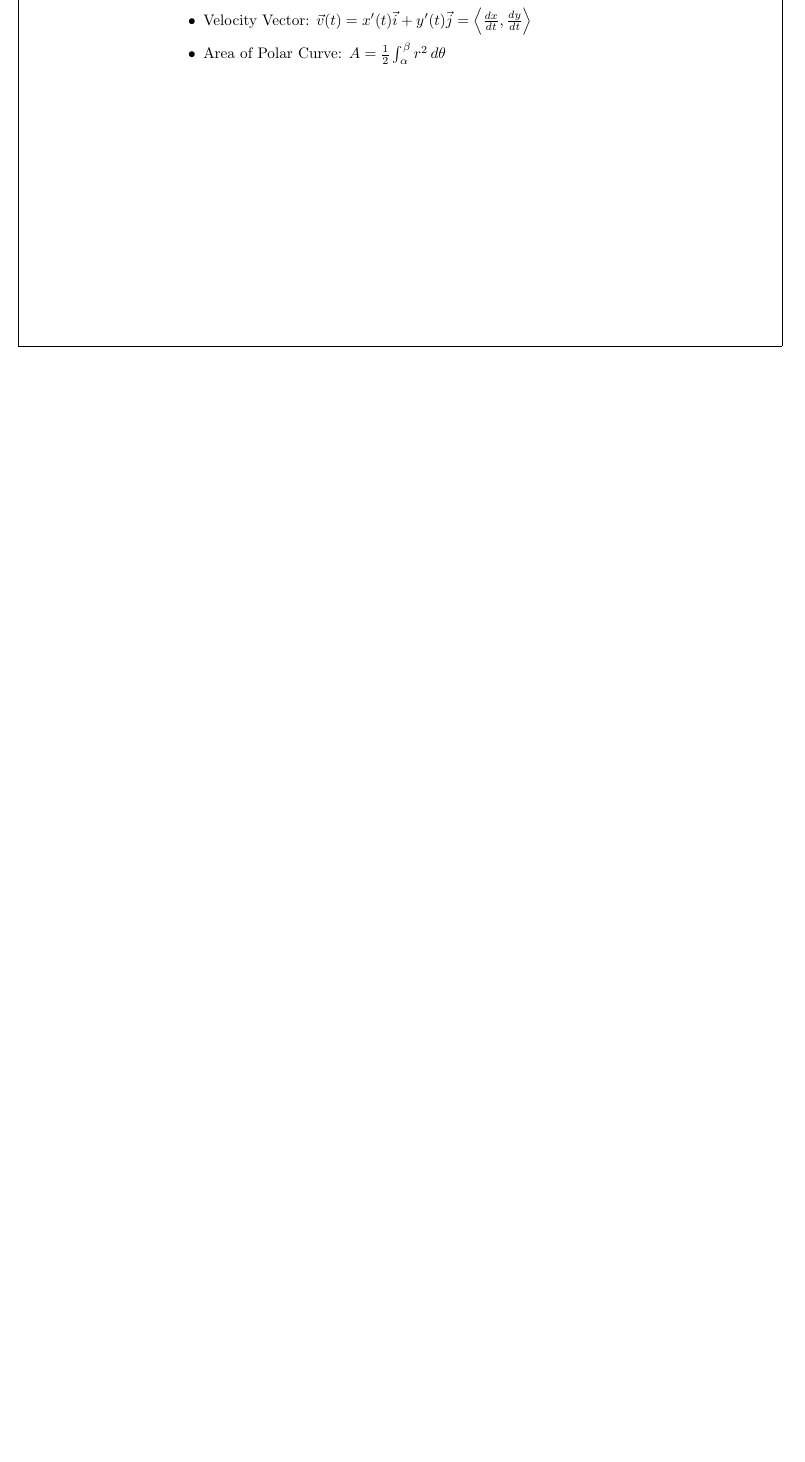
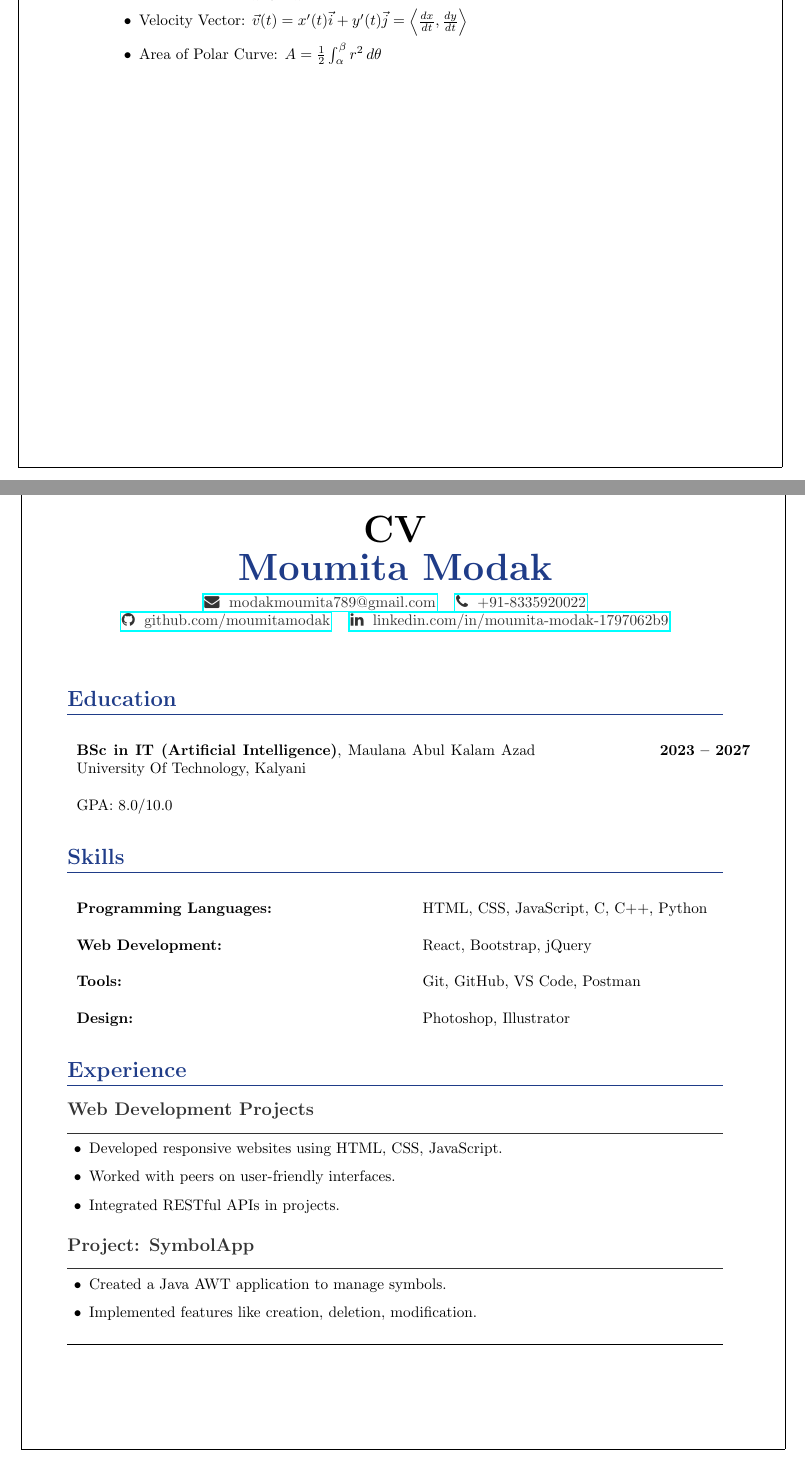
Before and after one commit to Rishika-Acharrjee/Group-19, a LaTeX document (main.tex): part of page 10 of 10 before the commit and two parts of pages 11 and 12 of 13 after it, the two joined at a grey line, cut so that both start at the same text, the shorter picture padded with empty space. Compiled offline with pdfLaTeX.

Commit message:
Update main.tex by Moumita

```diff
--- a/main.tex
+++ b/main.tex
@@ -8,6 +8,13 @@
 \usepackage{hyperref}
 \usepackage{listings}
 \usepackage{xcolor}
+\usepackage[utf8]{inputenc}
+\usepackage{titlesec}
+\usepackage{fancyhdr}
+\usepackage{hyperref}
+\usepackage{fontawesome}
+\usepackage{enumitem}
+\usepackage{geometry}
 
 \newlength{\PageFrameTopMargin}
 \newlength{\PageFrameBottomMargin}
@@ -432,4 +447,77 @@ This document outlines the process of modifying a "Submit" button in a mind read
         \item Area of Polar Curve: $A = \frac{1}{2} \int_{\alpha}^{\beta} r^2 \,d\theta$
     \end{itemize}
 \end{enumerate}
+\newpage
+\begin{center}
+\textbf{\LARGE{{Member 5 :Moumita Modak}}}
+\end{center}
 
+\begin{center}
+    \Huge\textbf{CV}
+\end{center}
+\pagenumbering{gobble}
+% Custom colors
+\definecolor{headerblue}{HTML}{1F3C88}
+\definecolor{accent}{HTML}{007ACC}
+\definecolor{darkgray}{gray}{0.2}
+
+% Custom fonts
+
+\renewcommand{\familydefault}{\sfdefault}
+
+% Section formatting
+\titleformat{\section}{\Large\bfseries\color{headerblue}}{}{0em}{}[\titlerule]
+\titleformat{\subsection}{\large\bfseries\color{darkgray}}{}{0em}{}[\vspace{0.5em}\titlerule]
+
+% Header
+\pagestyle{fancy}
+\fancyhf{}
+\fancyhead[C]{\textcolor{headerblue}}
+
+% Footer
+\fancyfoot[C]{\thepage}
+\renewcommand{\footrulewidth}{0.4pt}
+\renewcommand{\headrulewidth}{0.4pt}
+
+
+
+\begin{center}
+    {\Huge \textbf{\textcolor{headerblue}{Moumita Modak}}}\\
+    \vspace{2mm}
+    \href{mailto:modakmoumita789@@gmail.com}{\textcolor{darkgray}{\faEnvelope \hspace{1mm} modakmoumita789@gmail.com}} \quad
+    \href{tel:+918335920022}{\textcolor{darkgray}{\faPhone \hspace{1mm} +91-8335920022}} \\
+    \href{https://github.com/moumitamodak}{\textcolor{darkgray}{\faGithub \hspace{1mm} github.com/moumitamodak}} \quad
+    \href{https://www.linkedin.com/in/moumita-modak-1797062b9}{\textcolor{darkgray}{\faLinkedin \hspace{1mm} linkedin.com/in/moumita-modak-1797062b9}} \quad
+\end{center}
+
+\vspace{5mm}
+
+\section*{Education}
+\begin{tabular}{p{0.7\textwidth} p{0.3\textwidth}}
+    \textbf{BSc in IT (Artificial Intelligence)}, Maulana Abul Kalam Azad University Of Technology, Kalyani & \hfill \textbf{2023 -- 2027} \\
+    GPA: 8.0/10.0 & \\
+\end{tabular}
+
+\section*{Skills}
+\begin{tabular}{p{0.5\textwidth} p{0.5\textwidth}}
+    \textbf{Programming Languages:} & HTML, CSS, JavaScript, C, C++, Python \\
+    \textbf{Web Development:} & React, Bootstrap, jQuery \\
+    \textbf{Tools:} & Git, GitHub, VS Code, Postman \\
+    \textbf{Design:} & Photoshop, Illustrator \\
+\end{tabular}
+
+\section*{Experience}
+\subsection*{Web Development Projects}
+\begin{itemize}[leftmargin=0.5cm]
+    \item Developed responsive websites using HTML, CSS, JavaScript.
+    \item Worked with peers on user-friendly interfaces.
+    \item Integrated RESTful APIs in projects.
+\end{itemize}
+
+\subsection*{Project: SymbolApp}
+\begin{itemize}[leftmargin=0.5cm]
+    \item Created a Java AWT application to manage symbols.
+    \item Implemented features like creation, deletion, modification.
+\end{itemize}
+
+\section*{Projects}
```
Also changed, not shown: main.tex (47 more changed lines).
